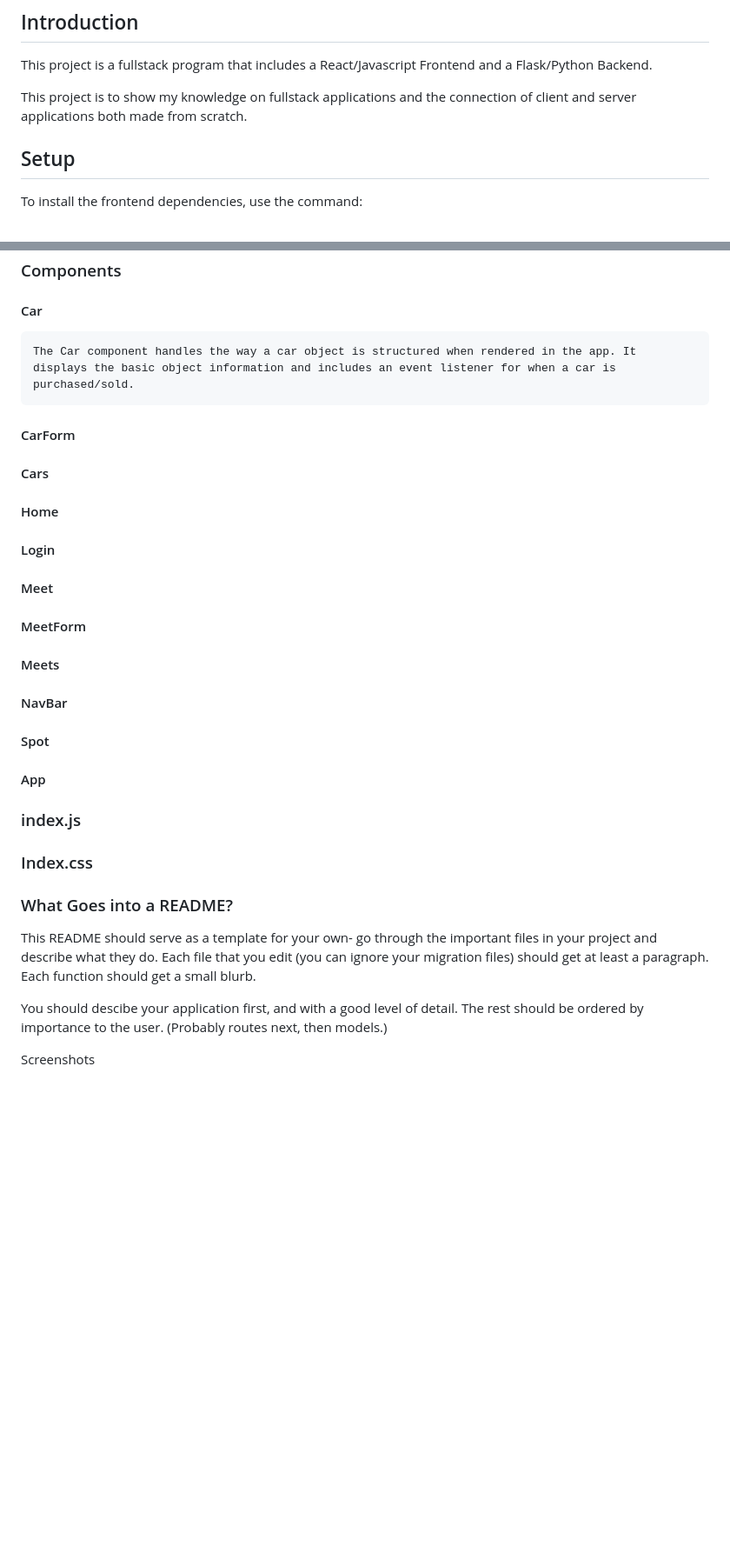
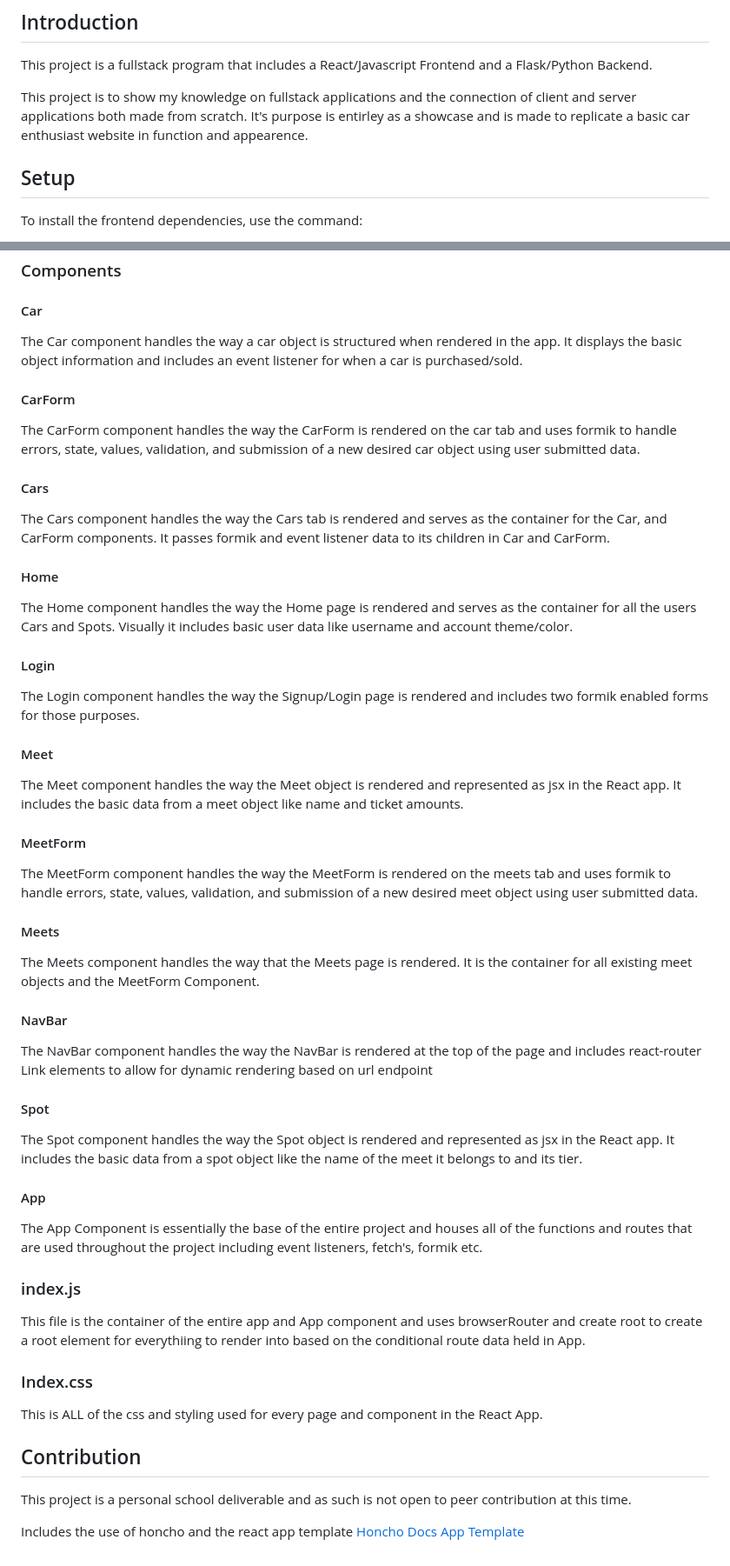
Before and after one commit to brendenHartman/Phase-4-Final-Project, a Markdown page: README.md, 2 parts joined by grey strips. Shown: that part at 87% size. Drawn GitHub-style; blank space fills up the shorter version.

```diff
--- a/README.md
+++ b/README.md
@@ -4,7 +4,7 @@
 
 This project is a fullstack program that includes a React/Javascript Frontend and a Flask/Python Backend.
 
-This project is to show my knowledge on fullstack applications and the connection of client and server applications both made from scratch.
+This project is to show my knowledge on fullstack applications and the connection of client and server applications both made from scratch. It's purpose is entirley as a showcase and is made to replicate a basic car enthusiast website in function and appearence.
 
 ## Setup
 
@@ -58,32 +87,60 @@ Below is a quick walkthrough of every important file and function implemented in
 
 #### Car
 
-    The Car component handles the way a car object is structured when rendered in the app. It displays the basic object information and includes an event listener for when a car is purchased/sold.
+The Car component handles the way a car object is structured when rendered in the app. It displays the basic object information and includes an event listener for when a car is purchased/sold.
 
 #### CarForm
+
+The CarForm component handles the way the CarForm is rendered on the car tab and uses formik to handle errors, state, values, validation, and submission of a new desired car object using user submitted data.
+
 #### Cars
+
+The Cars component handles the way the Cars tab is rendered and serves as the container for the Car, and CarForm components. It passes formik and event listener data to its children in Car and CarForm.
+
 #### Home
+
+The Home component handles the way the Home page is rendered and serves as the container for all the users Cars and Spots. Visually it includes basic user data like username and account theme/color.
+
 #### Login
+
+The Login component handles the way the Signup/Login page is rendered and includes two formik enabled forms for those purposes.
+
 #### Meet
+
+The Meet component handles the way the Meet object is rendered and represented as jsx in the React app. It includes the basic data from a meet object like name and ticket amounts.
+
 #### MeetForm
+
+The MeetForm component handles the way the MeetForm is rendered on the meets tab and uses formik to handle errors, state, values, validation, and submission of a new desired meet object using user submitted data.
+
 #### Meets
+
+The Meets component handles the way that the Meets page is rendered. It is the container for all existing meet objects and the MeetForm Component.
+
 #### NavBar
+
+The NavBar component handles the way the NavBar is rendered at the top of the page and includes react-router Link elements to allow for dynamic rendering based on url endpoint
+
 #### Spot
+
+The Spot component handles the way the Spot object is rendered and represented as jsx in the React app. It includes the basic data from a spot object like the name of the meet it belongs to and its tier.
+
 #### App
+
+The App Component is essentially the base of the entire project and houses all of the functions and routes that are used throughout the project including event listeners, fetch's, formik etc.
 
 ### index.js
 
+This file is the container of the entire app and App component and uses browserRouter and create root to create a root element for everythiing to render into based on the conditional route data held in App.
+
 ### Index.css
 
-### What Goes into a README?
+This is ALL of the css and styling used for every page and component in the React App.
 
-This README should serve as a template for your own- go through the important
-files in your project and describe what they do. Each file that you edit (you
-can ignore your migration files) should get at least a paragraph. Each function
-should get a small blurb.
+##  Contribution
 
-You should descibe your application first, and with a good level of detail. The
-rest should be ordered by importance to the user. (Probably routes next, then
-models.)
+This project is a personal school deliverable and as such is not open to peer contribution at this time.
 
-Screenshots
+Includes the use of honcho and the react app template
+[Honcho Docs](https://honcho.readthedocs.io/en/latest/)
+[App Template](https://github.com/learn-co-curriculum/python-p4-project-template)
```
Also changed, not shown: other parts of README.md (+29 -0 lines), Screenshot (15).png (added), Screenshot (16).png (added), Screenshot (18).png (added), Screenshot (19).png (added), Screenshot (20).png (added).
